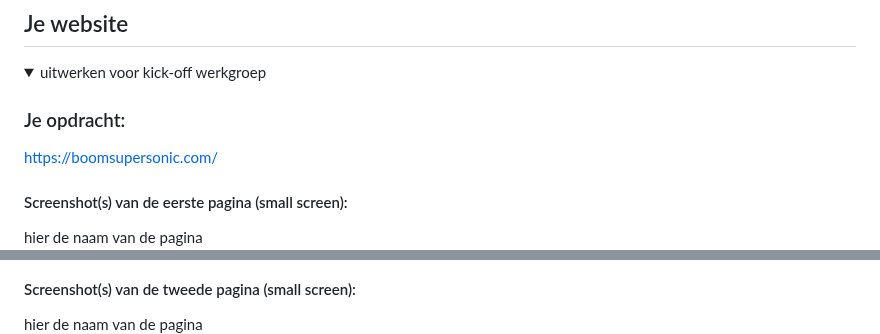
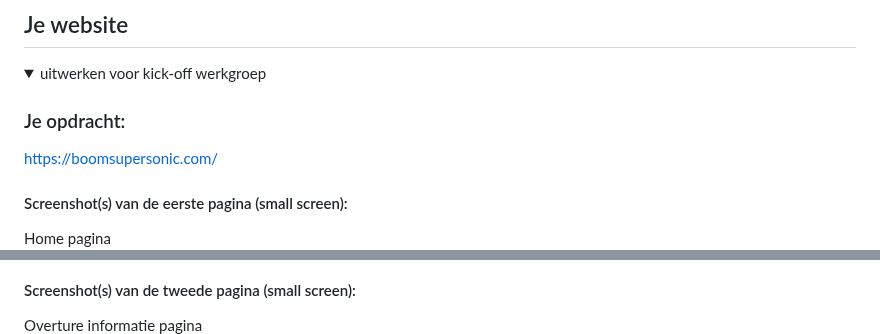
Before and after one commit to Traloka/BlokWeb, a Markdown page: README.md, 2 parts joined by grey strips. Drawn GitHub-style.

```diff
--- a/README.md
+++ b/README.md
@@ -39,12 +39,12 @@ Nb. Door *open* toe te voegen aan een *details* element kun je deze standaard op
   https://boomsupersonic.com/
 
   #### Screenshot(s) van de eerste pagina (small screen):
-  hier de naam van de pagina
+  Home pagina
   <img src="readme-images/boomhome.jpeg" width="375px" alt="omschrijving van de pagina">
   <img src="readme-images/boomhomescrol.jpeg" width="375px" alt="omschrijving van de pagina">
 
   #### Screenshot(s) van de tweede pagina (small screen):
-  hier de naam van de pagina
+  Overture informatie pagina
   <img src="readme-images/overtureinfo.jpeg" width="375px" alt="omschrijving van de pagina">
 
 </details>
```
